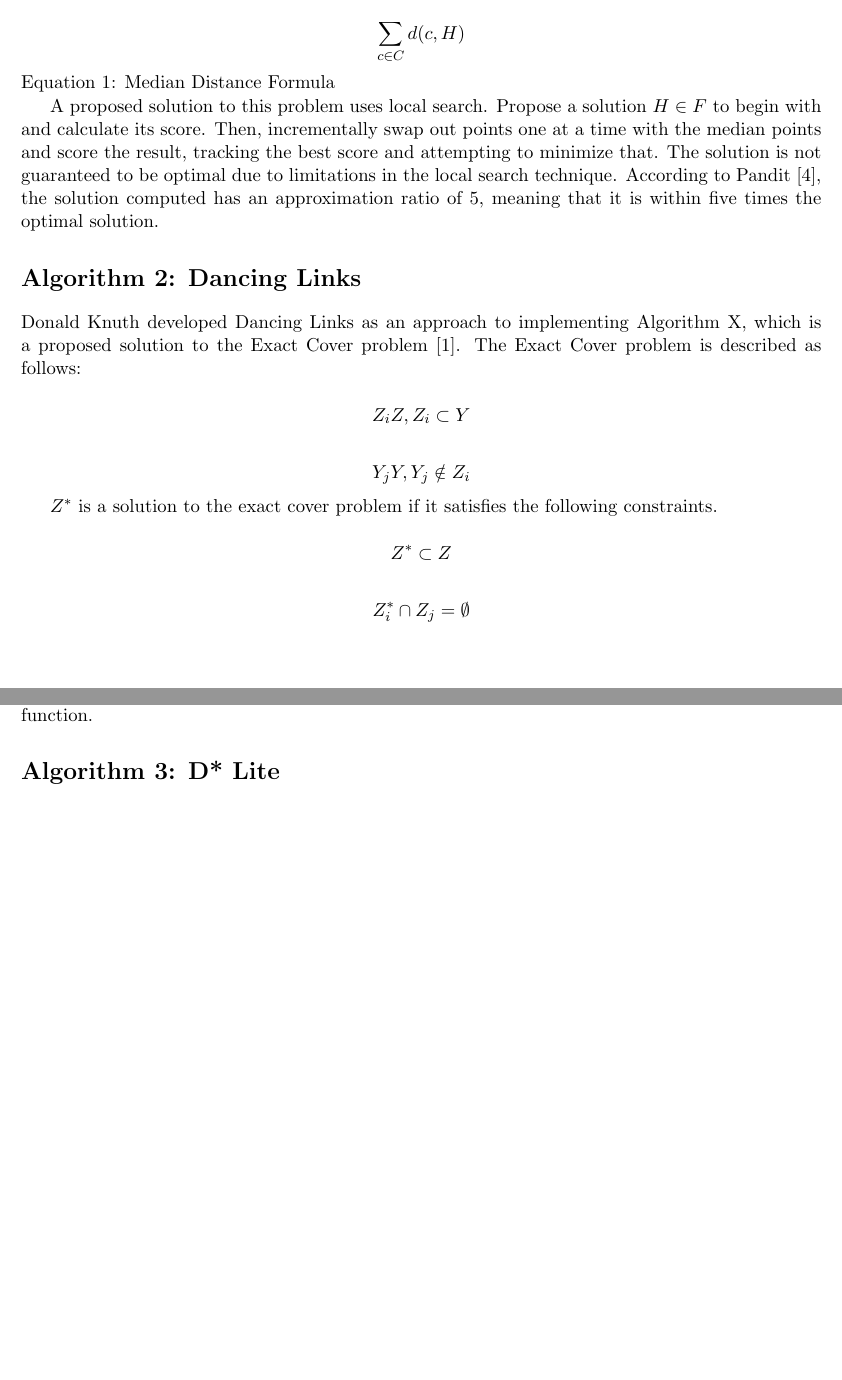
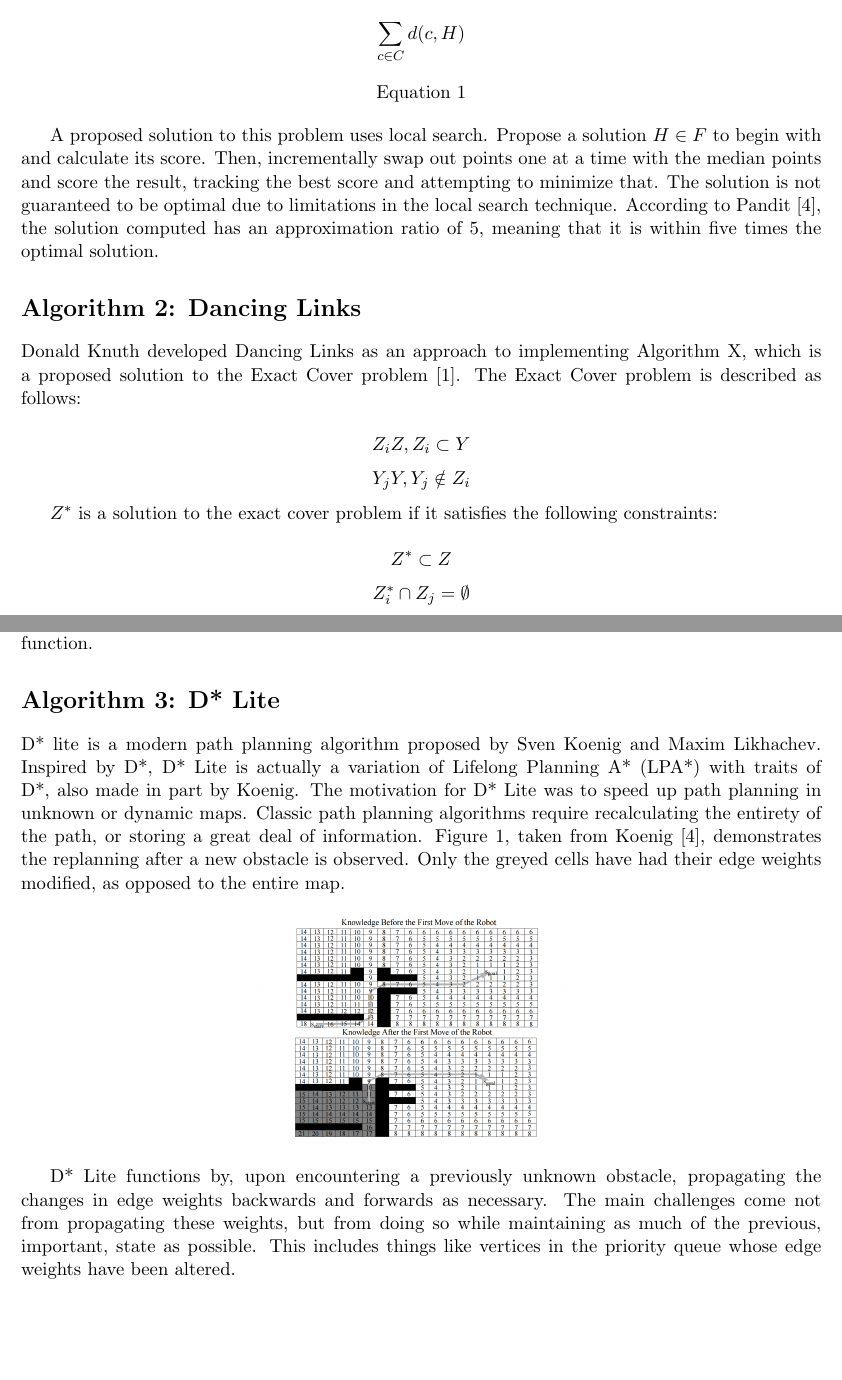
Before and after one commit to todd-beckman/CSCI-432, a LaTeX document (2.investigation/deliverable.tex): two parts of pages 1 and 2 of 2 before the commit and two parts of pages 1 and 2 of 3 after it, joined at a grey line, cut so that both start at the same text, the shorter picture padded with empty space. Compiled offline with pdfLaTeX.

Commit message:
migrated question 3 and finished formatting

```diff
--- a/2.investigation/deliverable.tex
+++ b/2.investigation/deliverable.tex
@@ -1,7 +1,12 @@
 \documentclass[11pt]{article}
 \usepackage[margin=1in]{geometry}
+\usepackage{graphicx}
+\usepackage{float}
 \title{Project Deliverable 2}
 \author{TODO: Group Number Here}
+
+\graphicspath{ {img/} }
+
 \begin{document}
 \maketitle
 
@@ -12,7 +17,10 @@ $k$-Median is a cluster-analysis strategy to solve a cluster distance minimizati
 A K-Medians instance is a tuple $(k,F,C,d)$, where k is the number of median points, $F$ is the set of solution candidates, $C$ is the set of all points, and $d(j,S)$ is the distance from point $j$ to the nearest point in $S$. The solution $H \in F$ is one in which Equation 1 is minimized [3].
 
 $$\sum_{c \in C} d(c,H)$$
-Equation 1: Median Distance Formula
+
+\begin{center}
+    Equation 1
+\end{center}
 
 A proposed solution to this problem uses local search. Propose a solution $H \in F$ to begin with and calculate its score. Then, incrementally swap out points one at a time with the median points and score the result, tracking the best score and attempting to minimize that. The solution is not guaranteed to be optimal due to limitations in the local search technique. According to Pandit [4], the solution computed has an approximation ratio of 5, meaning that it is within five times the optimal solution.
 
@@ -21,18 +29,15 @@ A proposed solution to this problem uses local search. Propose a solution $H \in
 Donald Knuth developed Dancing Links as an approach to implementing Algorithm X, which is a proposed solution to the Exact Cover problem [1]. The Exact Cover problem is described as follows:
 
 $$Z_iZ, Z_i \subset Y$$
-
 $$Y_jY, Y_j \notin Z_i$$
 
-$Z^{\ast}$ is a solution to the exact cover problem if it satisfies the following constraints.
+$Z^{\ast}$ is a solution to the exact cover problem if it satisfies the following constraints:
 
 $$Z^{\ast} \subset Z$$
-
 $$Z_{i}^{\ast} \cap Z_{j} = \emptyset $$
-
 $$Z_{1}^{\ast} \cup Z_{2}^{\ast} \cup ... \cup Z_{n}^{\ast} = Y$$
 
-A common way to represent the exact coverage problem is to let $Z$ be an $n$x$m$ matrix. The rows of  this matrix represent $Z_i$ while the columns represent $Y_i$. If the set $Z_i$ contains the element $Y_j$ then $Z_{ij}=1$. Otherwise, $Z_{ij}=0$. The problem is to find some set of rows that have exactly one $1$ in each column, if such a solution exists.
+A common way to represent the exact coverage problem is to let $Z$ be an $n$x$m$ matrix. The rows of this matrix represent $Z_i$ while the columns represent $Y_i$. If the set $Z_i$ contains the element $Y_j$ then $Z_{ij}=1$. Otherwise, $Z_{ij}=0$. The problem is to find some set of rows that have exactly one $1$ in each column, if such a solution exists.
 
 Though other uses exist, Dancing Link's most apparent and direct use is to solve the Exact Cover problem. The matrix $Z$ is represented by a two-dimensional Linked List. Entries with value $0$ are not placed in the Linked List. In addition, each column has a header node that is used to traverse the matrix. The header nodes are connected to each other horizontally. Each node is connected horizontally to the closest $1$ in each of four directions (up, down, left, and right. The lists are circular, so the node to the right of the farthest right node of a row is the farthest left node of that row.
 
@@ -40,9 +45,17 @@ The algorithm is a recursive depth-first search with backtracking. With each rec
 
 \section*{Algorithm 3: D* Lite}
 
+D* lite is a modern path planning algorithm proposed by Sven Koenig and Maxim Likhachev. Inspired by D*, D* Lite is actually a variation of Lifelong Planning A* (LPA*) with traits of D*, also made in part by Koenig. The motivation for D* Lite was to speed up path planning in unknown or dynamic maps. Classic path planning algorithms require recalculating the entirety of the path, or storing a great deal of information. Figure 1, taken from Koenig [4], demonstrates the replanning after a new obstacle is observed. Only the greyed cells have had their edge weights modified, as opposed to the entire map.
+
+\begin{center}
+    \includegraphics[scale=0.15]{dstarlite}
+\end{center}
+
+D* Lite functions by, upon encountering a previously unknown obstacle, propagating the changes in edge weights backwards and forwards as necessary. The main challenges come not from propagating these weights, but from doing so while maintaining as much of the previous, important, state as possible. This includes things like vertices in the priority queue whose edge weights have been altered.
+
 \section*{Works Cited}
 
-[1] D. E. Knuth, ``Dancing Links'', Stanford University, November 15,  2000.\\\relax
+[1] D. E. Knuth, ``Dancing Links'', Stanford University, November 15, 2000.\\\relax
 [2] S. Koenig, M. Likhachev, ``D* Lite'', 2002.\\\relax
 [3] S. Li, O. Svensson, ``Approximating k-Median via Pseudo-Approximation'', November 2, 2012.\\\relax
 [4] V. Pandit, ``Local Search Based Approximation Algorithms: The k-median problem'', Bangalore, India, 2011.\\\relax
```
Also changed, not shown: 2.investigation/img/dstarlite.png (added).
